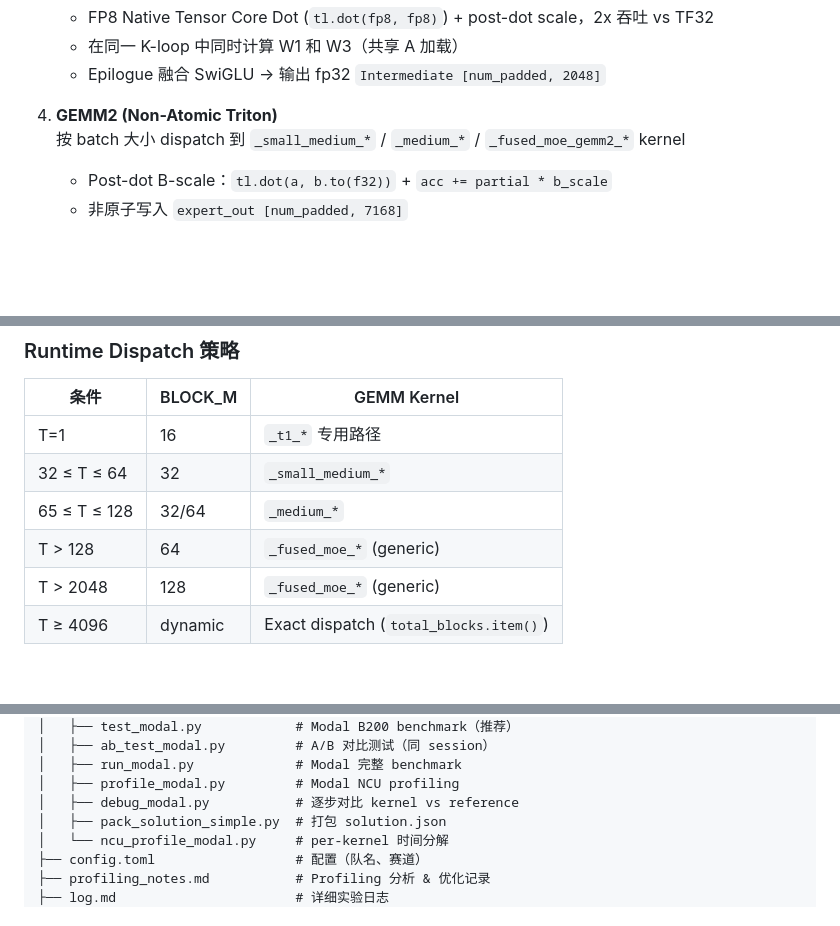
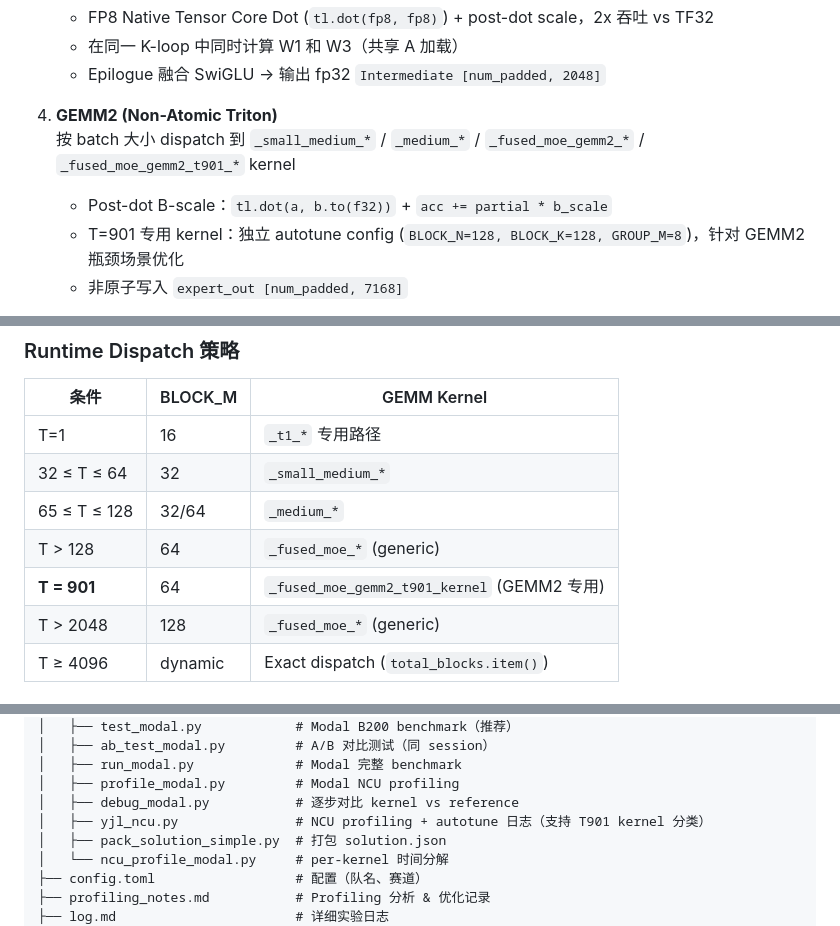
Before and after one commit to yujiaoliang/Fused_Moe, a Markdown page: README.md, 3 parts joined by grey strips. Drawn GitHub-style; blank space fills up the shorter version.

Commit message:
docs: update README with new research notes

```diff
--- a/README.md
+++ b/README.md
@@ -49,8 +49,9 @@ kernel(routing_logits, routing_bias, hidden_states, hidden_states_scale,
    - Epilogue 融合 SwiGLU → 输出 fp32 `Intermediate [num_padded, 2048]`
 
 4. **GEMM2 (Non-Atomic Triton)**
-   按 batch 大小 dispatch 到 `_small_medium_*` / `_medium_*` / `_fused_moe_gemm2_*` kernel
+   按 batch 大小 dispatch 到 `_small_medium_*` / `_medium_*` / `_fused_moe_gemm2_*` / `_fused_moe_gemm2_t901_*` kernel
    - Post-dot B-scale：`tl.dot(a, b.to(f32))` + `acc += partial * b_scale`
+   - T=901 专用 kernel：独立 autotune config (`BLOCK_N=128, BLOCK_K=128, GROUP_M=8`)，针对 GEMM2 瓶颈场景优化
    - 非原子写入 `expert_out [num_padded, 7168]`
 
 5. **Token-Centric Reduce** — `_token_reduce_kernel`
@@ -68,6 +69,7 @@ kernel(routing_logits, routing_bias, hidden_states, hidden_states_scale,
 | 32 ≤ T ≤ 64 | 32 | `_small_medium_*` |
 | 65 ≤ T ≤ 128 | 32/64 | `_medium_*` |
 | T > 128 | 64 | `_fused_moe_*` (generic) |
+| **T = 901** | 64 | `_fused_moe_gemm2_t901_kernel` (GEMM2 专用) |
 | T > 2048 | 128 | `_fused_moe_*` (generic) |
 | T ≥ 4096 | dynamic | Exact dispatch (`total_blocks.item()`) |
 
@@ -173,6 +175,7 @@ mlsys_note/
 │   ├── run_modal.py             # Modal 完整 benchmark
 │   ├── profile_modal.py         # Modal NCU profiling
 │   ├── debug_modal.py           # 逐步对比 kernel vs reference
+│   ├── yjl_ncu.py               # NCU profiling + autotune 日志（支持 T901 kernel 分类）
 │   ├── pack_solution_simple.py  # 打包 solution.json
 │   └── ncu_profile_modal.py     # per-kernel 时间分解
 ├── config.toml                  # 配置（队名、赛道）
```
Also changed, not shown: other parts of README.md (+2 -0 lines).
